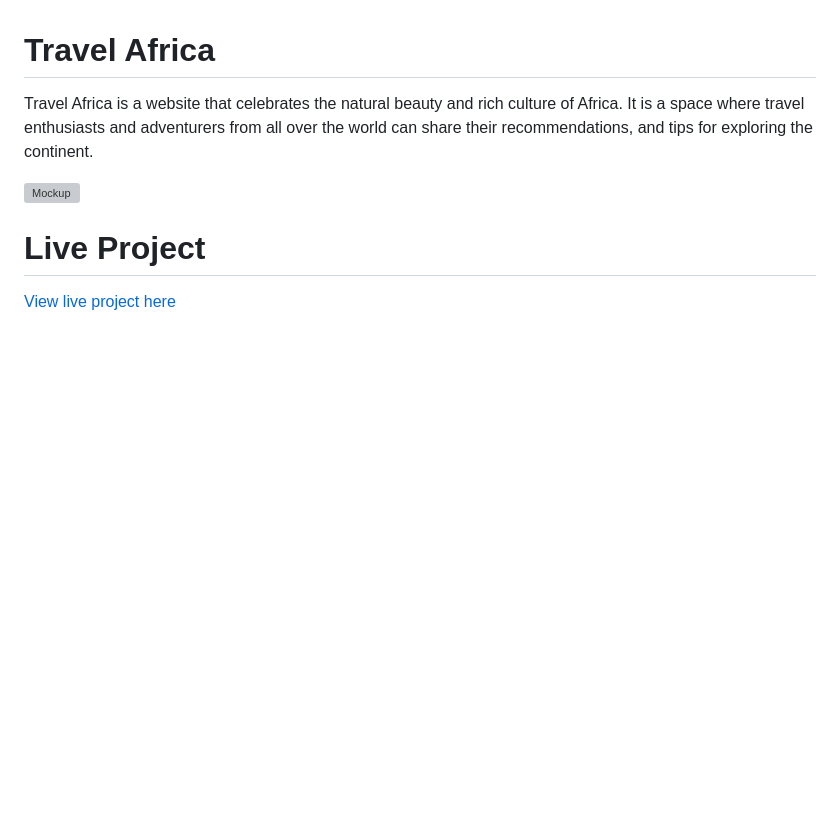
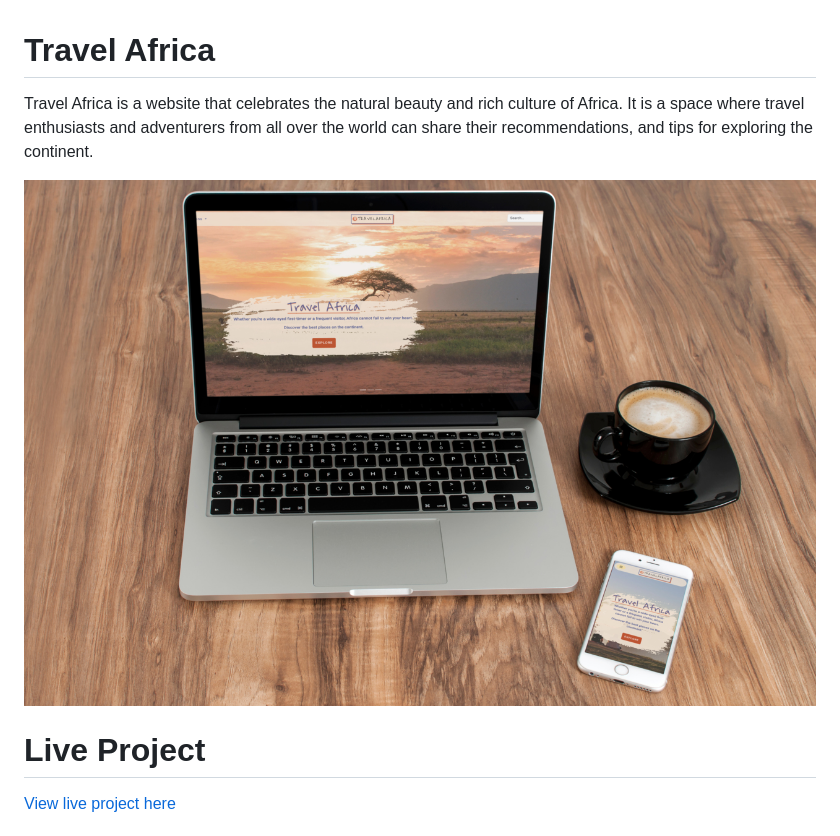
Before and after one commit to kerstin-w/Travel-Africa, a Markdown page: README.md, the part around the change. GitHub-like rendering; pictures changed too: documentation/mockup.jpeg (added); blank space fills up the shorter version; grey boxes are pictures that could not be loaded.

Commit message:
docs: Update mockup picture

```diff
--- a/README.md
+++ b/README.md
@@ -1,7 +1,7 @@
 # Travel Africa
 Travel Africa is a website that celebrates the natural beauty and rich culture of Africa. It is a space where travel enthusiasts and adventurers from all over the world can share their recommendations, and tips for exploring the continent.
 
-![Mockup](documentation/mockup.png)
+![Mockup](documentation/mockup.jpeg)
 
 # Live Project
 
```
Also changed, not shown: 1 other file.
